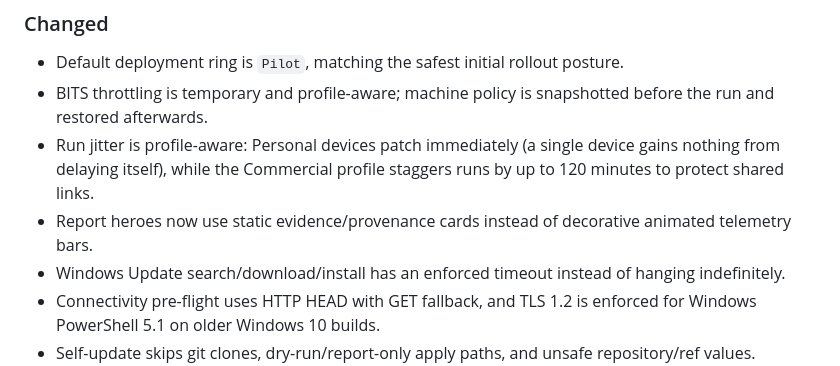
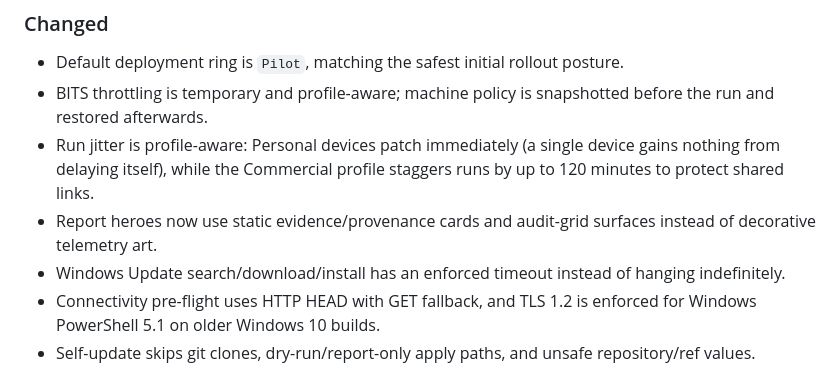
Before and after one commit to ciaranwhiteside/PatchManager, a Markdown page: CHANGELOG.md, the part around the change. Drawn GitHub-style.

```diff
--- a/CHANGELOG.md
+++ b/CHANGELOG.md
@@ -50,8 +50,8 @@ reporting, safety guards, and fleet visibility.
 - Run jitter is profile-aware: Personal devices patch immediately (a single
   device gains nothing from delaying itself), while the Commercial profile
   staggers runs by up to 120 minutes to protect shared links.
-- Report heroes now use static evidence/provenance cards instead of decorative
-  animated telemetry bars.
+- Report heroes now use static evidence/provenance cards and audit-grid surfaces
+  instead of decorative telemetry art.
 - Windows Update search/download/install has an enforced timeout instead of
   hanging indefinitely.
 - Connectivity pre-flight uses HTTP HEAD with GET fallback, and TLS 1.2 is
```
Also changed, not shown: README.md (+2 -0 lines), docs/images/user-popups-sample.png (added), 3 other files.
